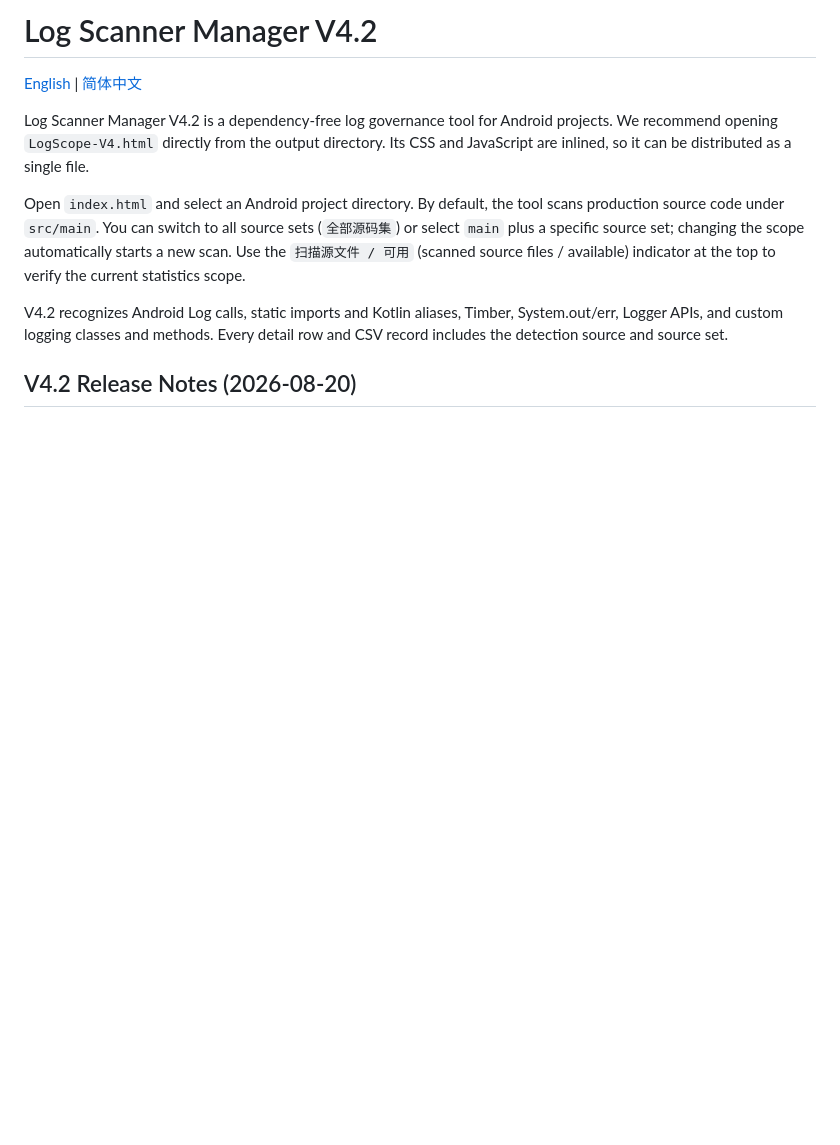
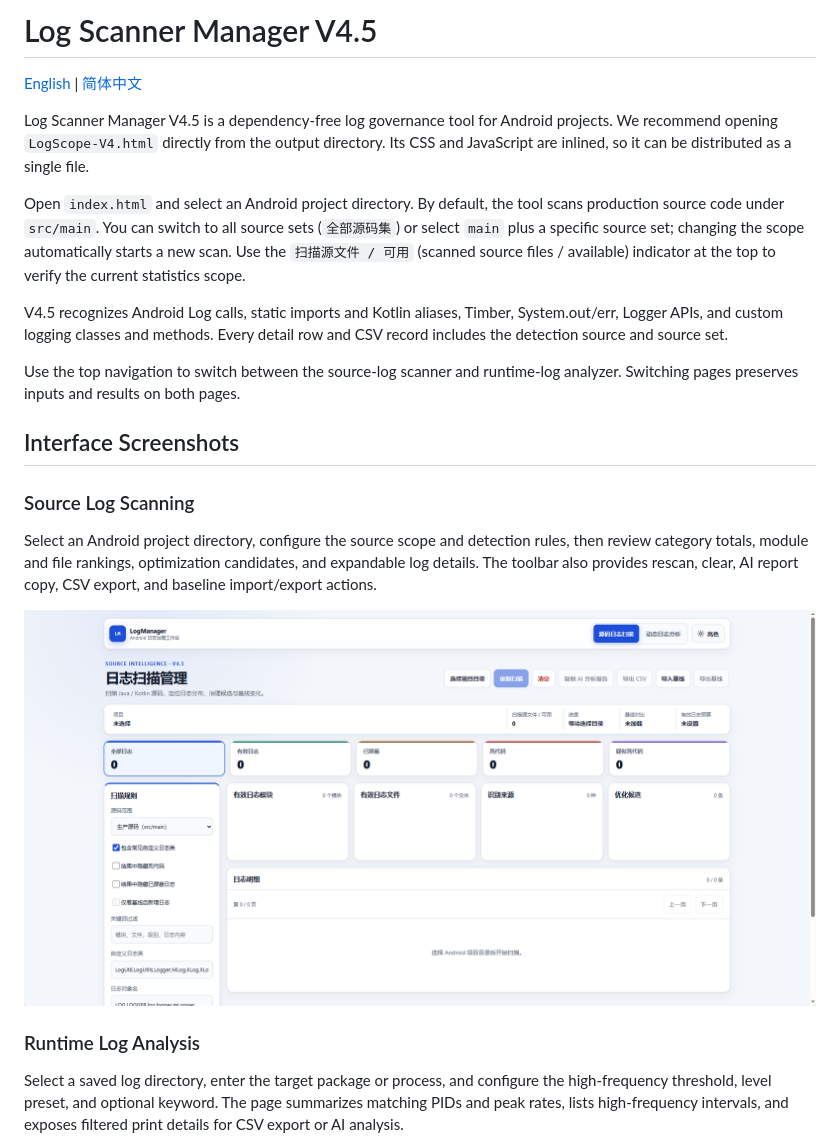
Before and after one commit to whos128759/LogScannerManager, a Markdown page: README.md, the part around one of its changes. GitHub-like rendering; pictures changed too: docs/images/source-log-scanner.png (added); blank space fills up the shorter version.

```diff
--- a/README.md
+++ b/README.md
@@ -1,11 +1,24 @@
-# Log Scanner Manager V4.2
+# Log Scanner Manager V4.5
 
 [English](README.md) | [简体中文](README.zh-CN.md)
 
-Log Scanner Manager V4.2 is a dependency-free log governance tool for Android projects. We recommend opening `LogScope-V4.html` directly from the output directory. Its CSS and JavaScript are inlined, so it can be distributed as a single file.
+Log Scanner Manager V4.5 is a dependency-free log governance tool for Android projects. We recommend opening `LogScope-V4.html` directly from the output directory. Its CSS and JavaScript are inlined, so it can be distributed as a single file.
 
 Open `index.html` and select an Android project directory. By default, the tool scans production source code under `src/main`. You can switch to all source sets (`全部源码集`) or select `main` plus a specific source set; changing the scope automatically starts a new scan. Use the `扫描源文件 / 可用` (scanned source files / available) indicator at the top to verify the current statistics scope.
 
-V4.2 recognizes Android Log calls, static imports and Kotlin aliases, Timber, System.out/err, Logger APIs, and custom logging classes and methods. Every detail row and CSV record includes the detection source and source set.
+V4.5 recognizes Android Log calls, static imports and Kotlin aliases, Timber, System.out/err, Logger APIs, and custom logging classes and methods. Every detail row and CSV record includes the detection source and source set.
 
-## V4.2 Release Notes (2026-08-20)
+Use the top navigation to switch between the source-log scanner and runtime-log analyzer. Switching pages preserves inputs and results on both pages.
+
+## Interface Screenshots
+
+### Source Log Scanning
+
+Select an Android project directory, configure the source scope and detection rules, then review category totals, module and file rankings, optimization candidates, and expandable log details. The toolbar also provides rescan, clear, AI report copy, CSV export, and baseline import/export actions.
+
+![Log Scanner Manager V4.5 source-log scanning interface](docs/images/source-log-scanner.png)
+
+### Runtime Log Analysis
+
+Select a saved log directory, enter the target package or process, and configure the high-frequency threshold, level preset, and optional keyword. The page summarizes matching PIDs and peak rates, lists high-frequency intervals, and exposes filtered print details for CSV export or AI analysis.
+
```
Also changed, not shown: other parts of README.md (+21 -0 lines), README.zh-CN.md (+38 -4 lines), docs/images/runtime-log-analysis.png (added), 4 other files.
